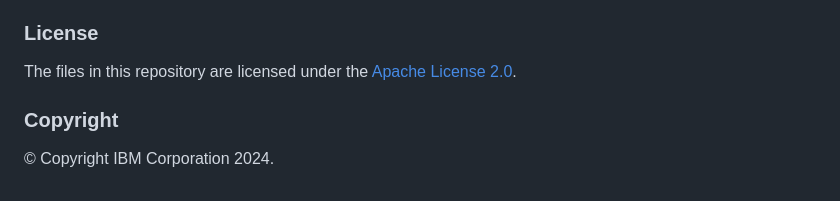
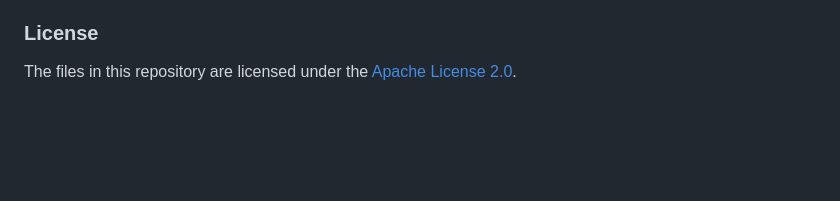
Before and after one commit to ruslanmv/Neuro-symbolic-interaction, a Markdown page: README.md, the part around the change. GitHub-like rendering; blank space fills up the shorter version.

```diff
--- a/README.md
+++ b/README.md
@@ -166,6 +166,3 @@ https://github.com/ruslanmv/rule-based-llms
 
 ###  License
 The files in this repository are licensed under the [Apache License 2.0](LICENSE).
-
-### Copyright
-© Copyright IBM Corporation 2024.
```
